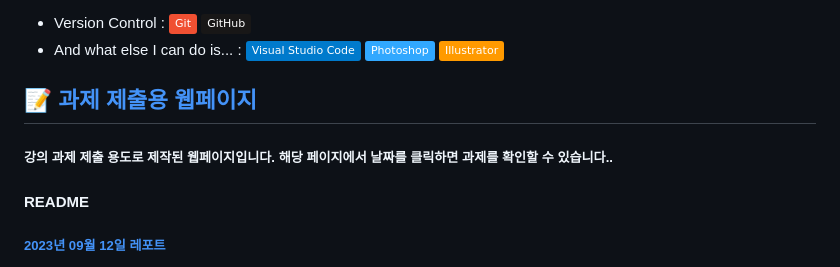
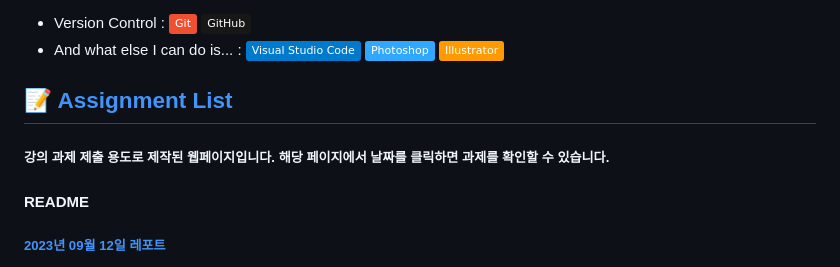
Before and after one commit to JHI1234/cordova, a Markdown page: README.md, the part around the change. Rendered like a GitHub page; badges without logos.

```diff
--- a/README.md
+++ b/README.md
@@ -36,8 +36,8 @@
 <span><img src="https://img.shields.io/badge/Zeplin-ffbe22?style=flat"/></span>
 <span><img src="https://img.shields.io/badge/Figma-f24e1e?style=flat&logo=figma&logoColor=white"/></span><br/> -->
 
-## 📝 <a href="https://jhi1234.github.io/cordova/index.html">과제 제출용 웹페이지</a>
-##### 강의 과제 제출 용도로 제작된 웹페이지입니다. 해당 페이지에서 날짜를 클릭하면 과제를 확인할 수 있습니다..
+## 📝 <a href="https://jhi1234.github.io/cordova/index.html">Assignment List</a>
+##### 강의 과제 제출 용도로 제작된 웹페이지입니다. 해당 페이지에서 날짜를 클릭하면 과제를 확인할 수 있습니다.
 #### README
 ##### <a href="https://github.com/JHI1234/cordova/edit/master/0912/README.md">2023년 09월 12일 레포트</a>
 
```
